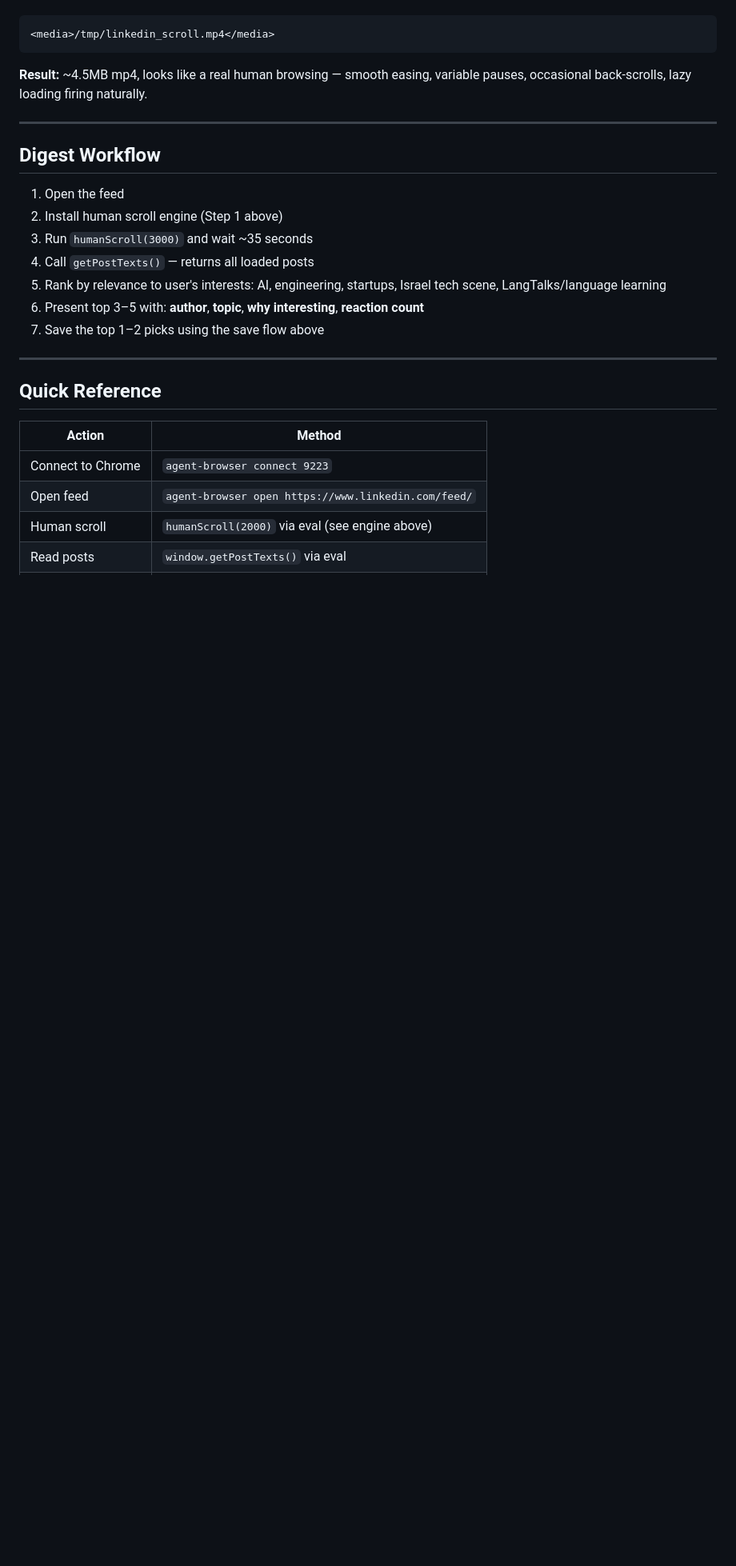
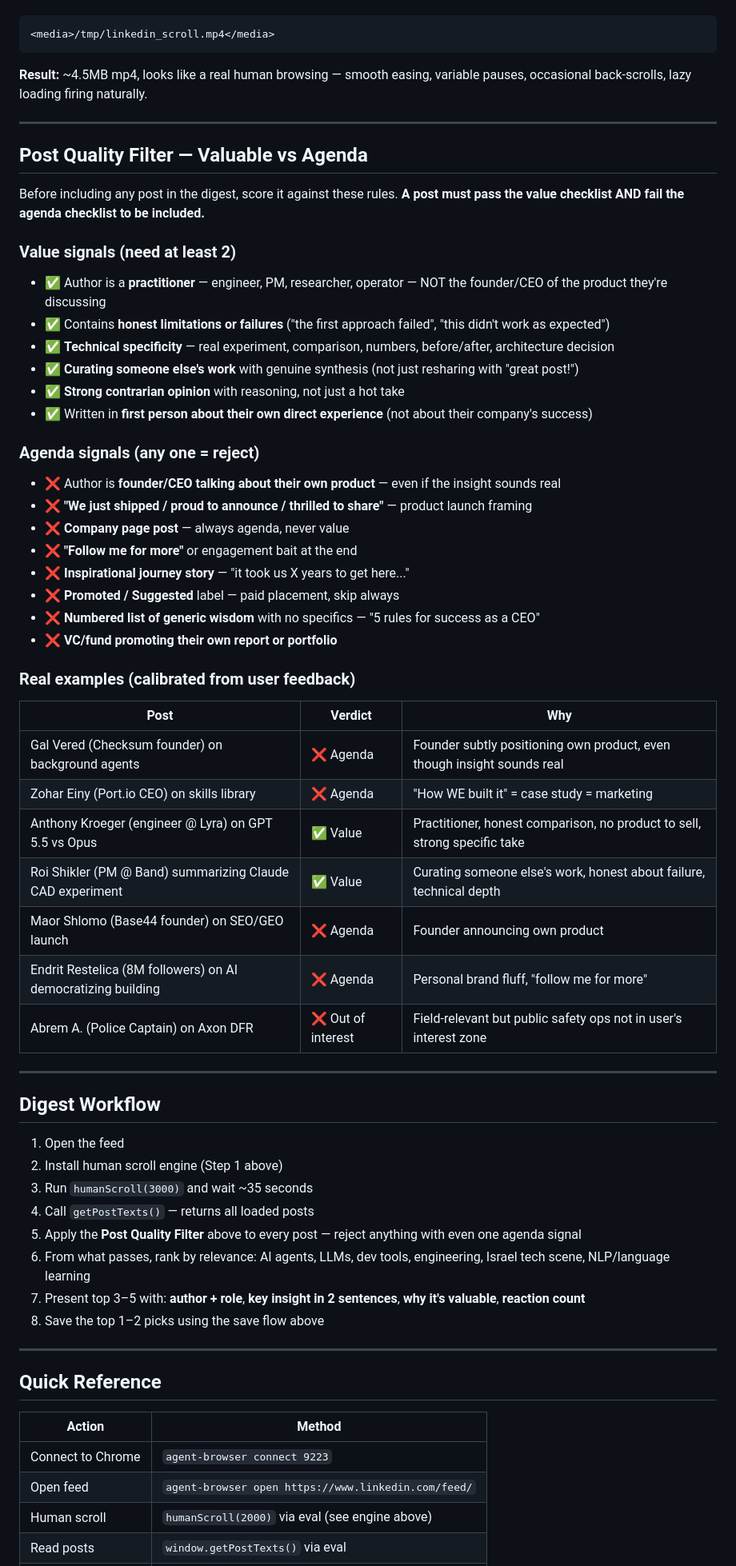
Before and after one commit to galprz/claude-plugins-hyped, a Markdown page: skills/linkedin-account-manager-agent/SKILL.md, the part around the change. Shown at 80% size. Rendered like a GitHub page; blank space fills up the shorter version.

Commit message:
feat(linkedin): add post quality filter with value vs agenda signals
- Value signals: practitioner author, honest failures, technical specificity,
  genuine curation, contrarian opinion with reasoning
- Agenda signals: founder promoting own product, company pages, promo posts,
  follow-me bait, inspirational journey stories, generic wisdom lists
- Calibrated example table from real user feedback session

Co-Authored-By: Claude Sonnet 4.6 <noreply@anthropic.com>

```diff
--- a/skills/linkedin-account-manager-agent/SKILL.md
+++ b/skills/linkedin-account-manager-agent/SKILL.md
@@ -283,15 +283,52 @@ Send to Telegram:
 
 ---
 
+## Post Quality Filter — Valuable vs Agenda
+
+Before including any post in the digest, score it against these rules. **A post must pass the value checklist AND fail the agenda checklist to be included.**
+
+### Value signals (need at least 2)
+- ✅ Author is a **practitioner** — engineer, PM, researcher, operator — NOT the founder/CEO of the product they're discussing
+- ✅ Contains **honest limitations or failures** ("the first approach failed", "this didn't work as expected")
+- ✅ **Technical specificity** — real experiment, comparison, numbers, before/after, architecture decision
+- ✅ **Curating someone else's work** with genuine synthesis (not just resharing with "great post!")
+- ✅ **Strong contrarian opinion** with reasoning, not just a hot take
+- ✅ Written in **first person about their own direct experience** (not about their company's success)
+
+### Agenda signals (any one = reject)
+- ❌ Author is **founder/CEO talking about their own product** — even if the insight sounds real
+- ❌ **"We just shipped / proud to announce / thrilled to share"** — product launch framing
+- ❌ **Company page post** — always agenda, never value
+- ❌ **"Follow me for more"** or engagement bait at the end
+- ❌ **Inspirational journey story** — "it took us X years to get here..."
+- ❌ **Promoted / Suggested** label — paid placement, skip always
+- ❌ **Numbered list of generic wisdom** with no specifics — "5 rules for success as a CEO"
+- ❌ **VC/fund promoting their own report or portfolio**
+
+### Real examples (calibrated from user feedback)
+
+| Post | Verdict | Why |
+|------|---------|-----|
+| Gal Vered (Checksum founder) on background agents | ❌ Agenda | Founder subtly positioning own product, even though insight sounds real |
+| Zohar Einy (Port.io CEO) on skills library | ❌ Agenda | "How WE built it" = case study = marketing |
+| Anthony Kroeger (engineer @ Lyra) on GPT 5.5 vs Opus | ✅ Value | Practitioner, honest comparison, no product to sell, strong specific take |
+| Roi Shikler (PM @ Band) summarizing Claude CAD experiment | ✅ Value | Curating someone else's work, honest about failure, technical depth |
+| Maor Shlomo (Base44 founder) on SEO/GEO launch | ❌ Agenda | Founder announcing own product |
+| Endrit Restelica (8M followers) on AI democratizing building | ❌ Agenda | Personal brand fluff, "follow me for more" |
+| Abrem A. (Police Captain) on Axon DFR | ❌ Out of interest | Field-relevant but public safety ops not in user's interest zone |
+
+---
+
 ## Digest Workflow
 
 1. Open the feed
 2. Install human scroll engine (Step 1 above)
 3. Run `humanScroll(3000)` and wait ~35 seconds
 4. Call `getPostTexts()` — returns all loaded posts
-5. Rank by relevance to user's interests: AI, engineering, startups, Israel tech scene, LangTalks/language learning
-6. Present top 3–5 with: **author**, **topic**, **why interesting**, **reaction count**
-7. Save the top 1–2 picks using the save flow above
+5. Apply the **Post Quality Filter** above to every post — reject anything with even one agenda signal
+6. From what passes, rank by relevance: AI agents, LLMs, dev tools, engineering, Israel tech scene, NLP/language learning
+7. Present top 3–5 with: **author + role**, **key insight in 2 sentences**, **why it's valuable**, **reaction count**
+8. Save the top 1–2 picks using the save flow above
 
 ---
 
```
